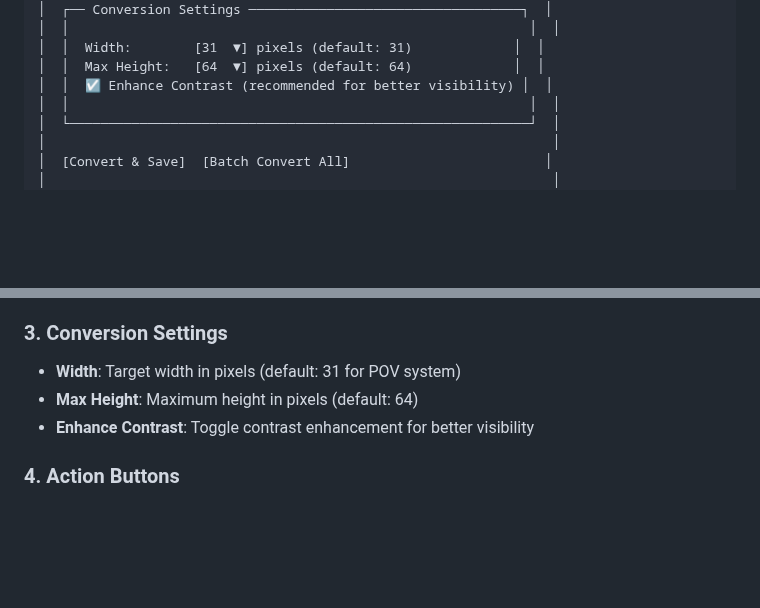
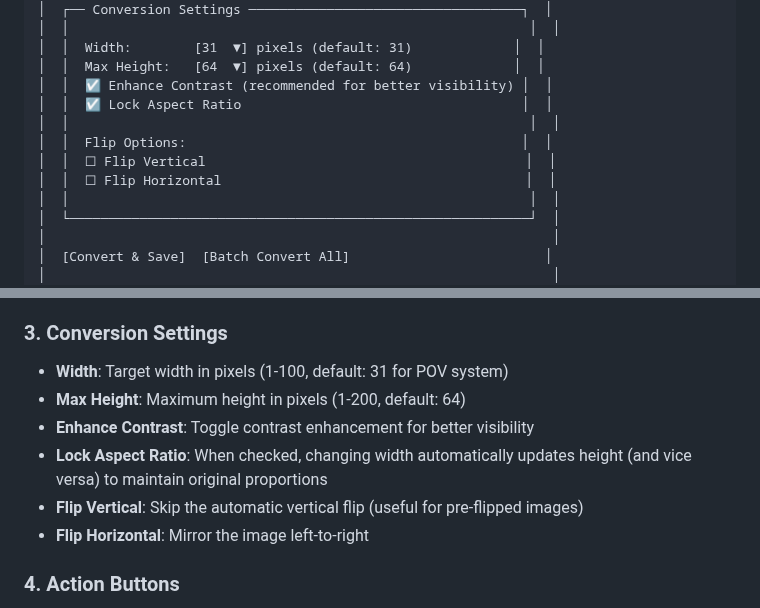
Before and after one commit to urztaiamandude/wireless-pov-poi, a Markdown page: examples/GUI_GUIDE.md, 2 parts joined by grey strips. Rendered like a GitHub page; blank space fills up the shorter version.

Commit message:
Update documentation for new image conversion features
Co-authored-by: urztaiamandude <88610599+urztaiamandude@users.noreply.github.com>

```diff
--- a/examples/GUI_GUIDE.md
+++ b/examples/GUI_GUIDE.md
@@ -27,6 +27,11 @@
 │  │  Width:        [31  ▼] pixels (default: 31)             │  │
 │  │  Max Height:   [64  ▼] pixels (default: 64)             │  │
 │  │  ☑ Enhance Contrast (recommended for better visibility) │  │
+│  │  ☑ Lock Aspect Ratio                                    │  │
+│  │                                                           │  │
+│  │  Flip Options:                                           │  │
+│  │  ☐ Flip Vertical                                         │  │
+│  │  ☐ Flip Horizontal                                       │  │
 │  │                                                           │  │
 │  └───────────────────────────────────────────────────────────┘  │
 │                                                                 │
@@ -51,9 +56,12 @@
 - Real-time preview updates when settings change
 
 ### 3. Conversion Settings
-- **Width**: Target width in pixels (default: 31 for POV system)
-- **Max Height**: Maximum height in pixels (default: 64)
+- **Width**: Target width in pixels (1-100, default: 31 for POV system)
+- **Max Height**: Maximum height in pixels (1-200, default: 64)
 - **Enhance Contrast**: Toggle contrast enhancement for better visibility
+- **Lock Aspect Ratio**: When checked, changing width automatically updates height (and vice versa) to maintain original proportions
+- **Flip Vertical**: Skip the automatic vertical flip (useful for pre-flipped images)
+- **Flip Horizontal**: Mirror the image left-to-right
 
 ### 4. Action Buttons
 - **Convert & Save**: Convert current image and save to chosen location
```
Also changed, not shown: docs/IMAGE_CONVERSION.md (+20 -4 lines).
